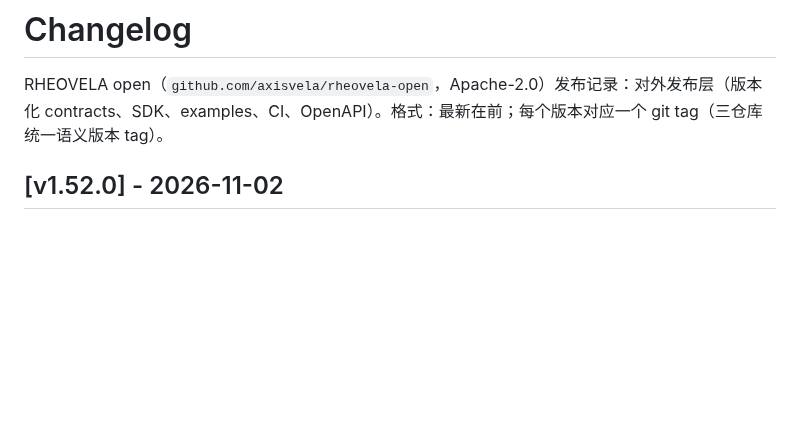
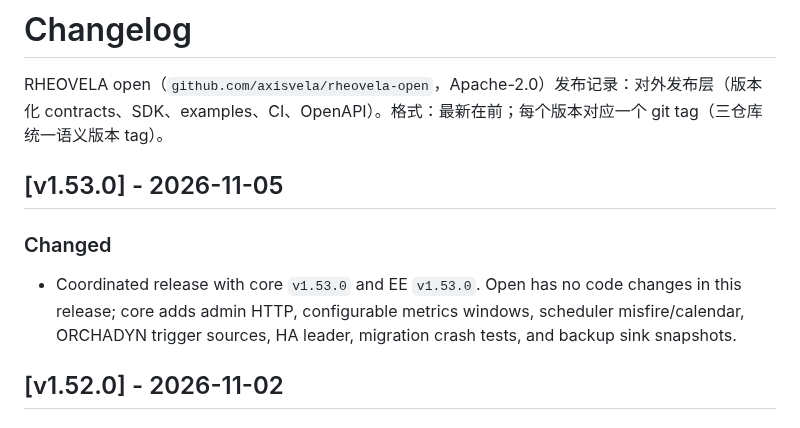
Before and after one commit to axisvela/rheovela-open, a Markdown page: CHANGELOG.md, the part around the change. GitHub-like rendering; blank space fills up the shorter version.

Commit message:
release: v1.53.0

```diff
--- a/CHANGELOG.md
+++ b/CHANGELOG.md
@@ -1,6 +1,15 @@
 # Changelog
 
 RHEOVELA open（`github.com/axisvela/rheovela-open`，Apache-2.0）发布记录：对外发布层（版本化 contracts、SDK、examples、CI、OpenAPI）。格式：最新在前；每个版本对应一个 git tag（三仓库统一语义版本 tag）。
+
+## [v1.53.0] - 2026-11-05
+
+### Changed
+
+- Coordinated release with core `v1.53.0` and EE `v1.53.0`. Open has no code
+  changes in this release; core adds admin HTTP, configurable metrics windows,
+  scheduler misfire/calendar, ORCHADYN trigger sources, HA leader, migration
+  crash tests, and backup sink snapshots.
 
 ## [v1.52.0] - 2026-11-02
 
```
